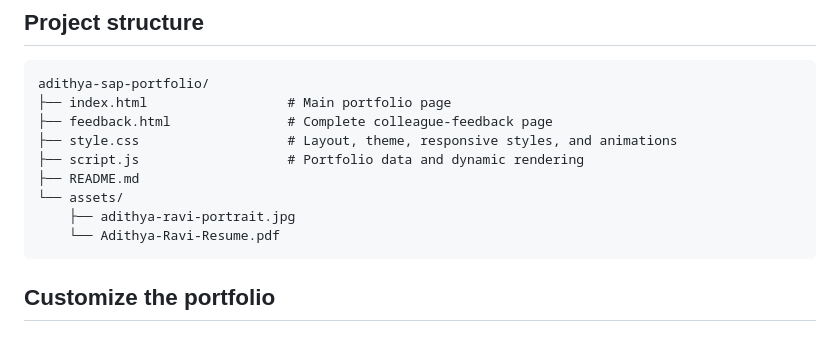
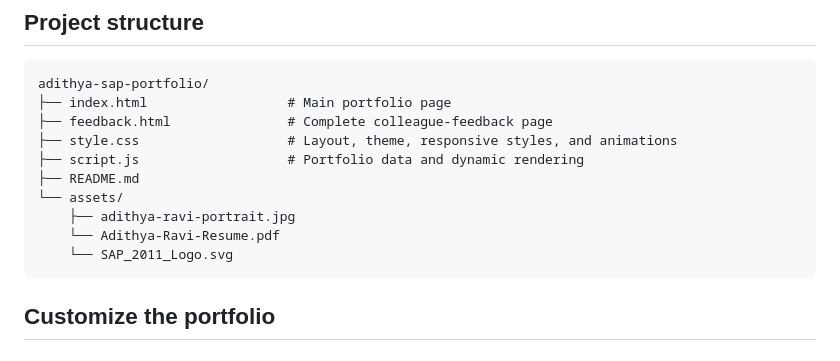
Before and after one commit to adithyaravi12/adithya-sap-portfolio, a Markdown page: README.md, the part around the change. Rendered like a GitHub page.

````diff
--- a/README.md
+++ b/README.md
@@ -40,6 +40,7 @@ adithya-sap-portfolio/
 └── assets/
     ├── adithya-ravi-portrait.jpg
     └── Adithya-Ravi-Resume.pdf
+    └── SAP_2011_Logo.svg
 ```
 
 ## Customize the portfolio
````
